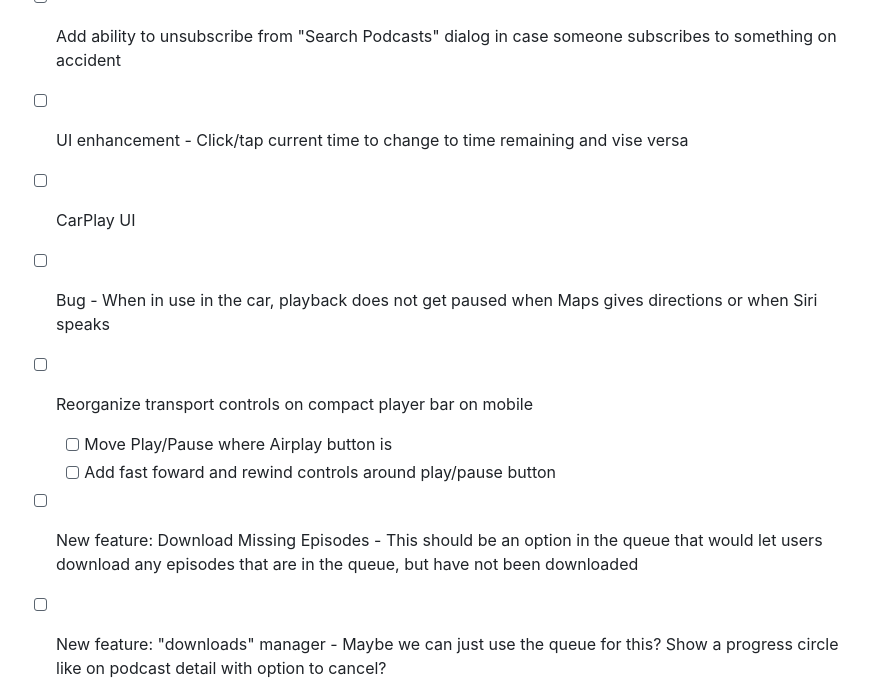
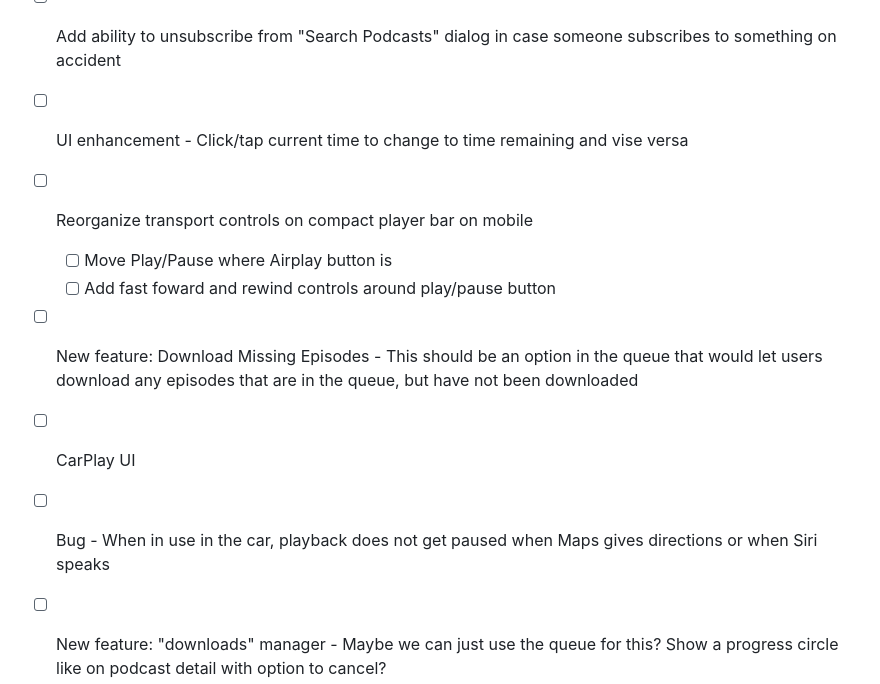
Before and after one commit to geoffoliver/podstash, a Markdown page: Podstash/TODO.md, the part around the change. GitHub-like rendering.

Commit message:
tweaked TODO

```diff
--- a/Podstash/TODO.md
+++ b/Podstash/TODO.md
@@ -71,12 +71,12 @@
   - [x] If adding a feed for the first time, the most recent episode of a show
 - [ ] Add ability to unsubscribe from "Search Podcasts" dialog in case someone subscribes to something on accident
 - [ ] UI enhancement - Click/tap current time to change to time remaining and vise versa
-- [ ] CarPlay UI
-- [ ] Bug - When in use in the car, playback does not get paused when Maps gives directions or when Siri speaks
 - [ ] Reorganize transport controls on compact player bar on mobile
   - [ ] Move Play/Pause where Airplay button is
   - [ ] Add fast foward and rewind controls around play/pause button
 - [ ] New feature: Download Missing Episodes - This should be an option in the queue that would let users download any episodes that are in the queue, but have not been downloaded
+- [ ] CarPlay UI
+- [ ] Bug - When in use in the car, playback does not get paused when Maps gives directions or when Siri speaks
 - [ ] New feature: "downloads" manager - Maybe we can just use the queue for this? Show a progress circle like on podcast detail with option to cancel?
 
 # Maybe
```
